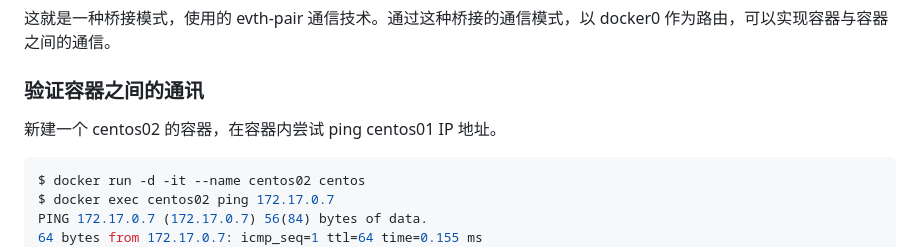
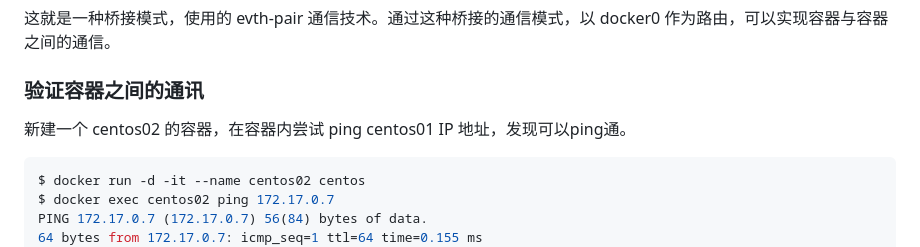
Before and after one commit to liujie2288/node, a Markdown page: Docker/12-docker-net.md, the part around the change. Rendered like a GitHub page.

Commit message:
chore: 完善笔记

````diff
--- a/Docker/12-docker-net.md
+++ b/Docker/12-docker-net.md
@@ -47,7 +47,7 @@ PING 172.17.0.7 (172.17.0.7) 56(84) bytes of data.
 
 ### 验证容器之间的通讯
 
-新建一个 centos02 的容器，在容器内尝试 ping centos01 IP 地址。
+新建一个 centos02 的容器，在容器内尝试 ping centos01 IP 地址，发现可以ping通。
 
 ```bash
 $ docker run -d -it --name centos02 centos
````
